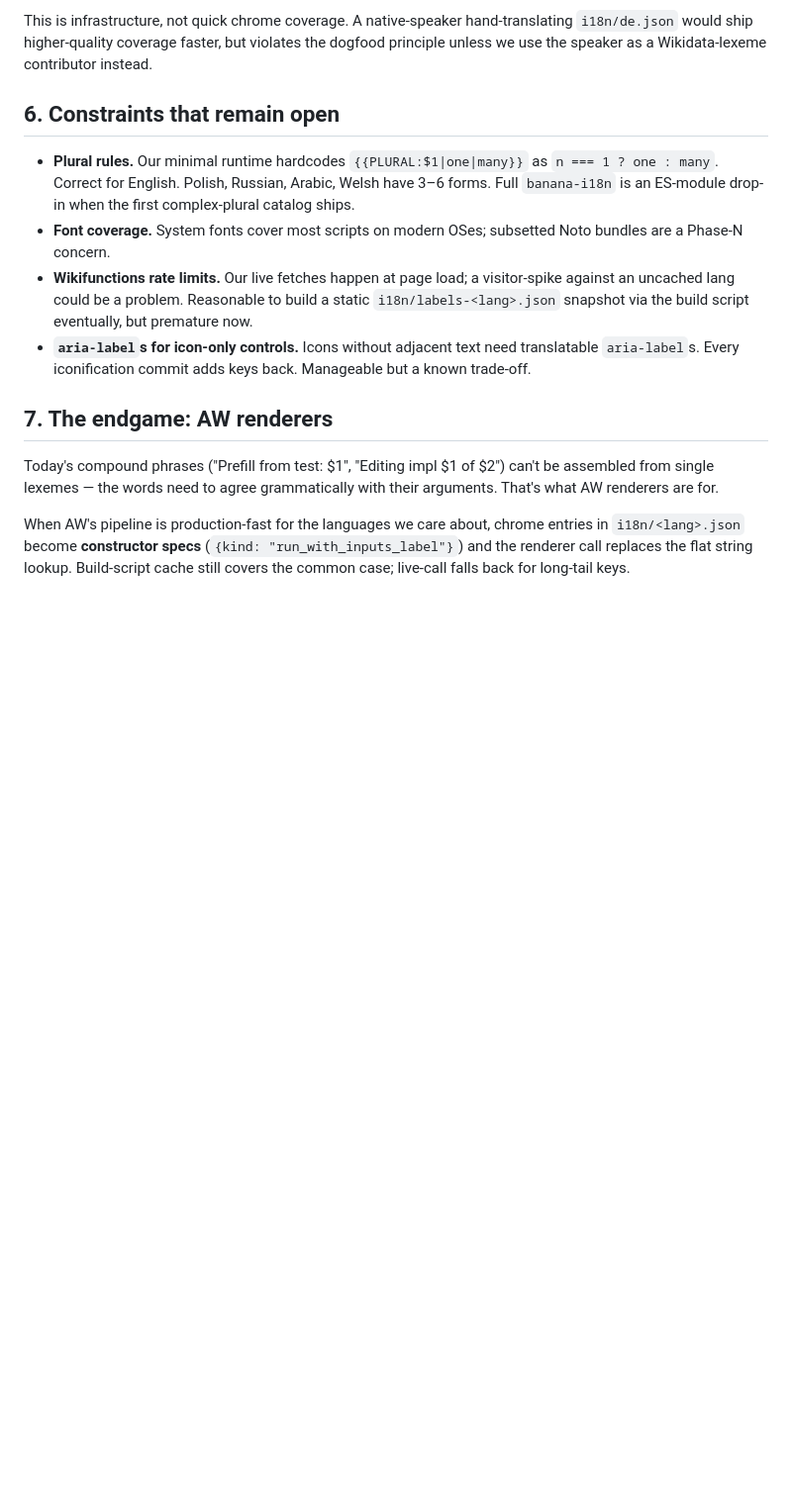
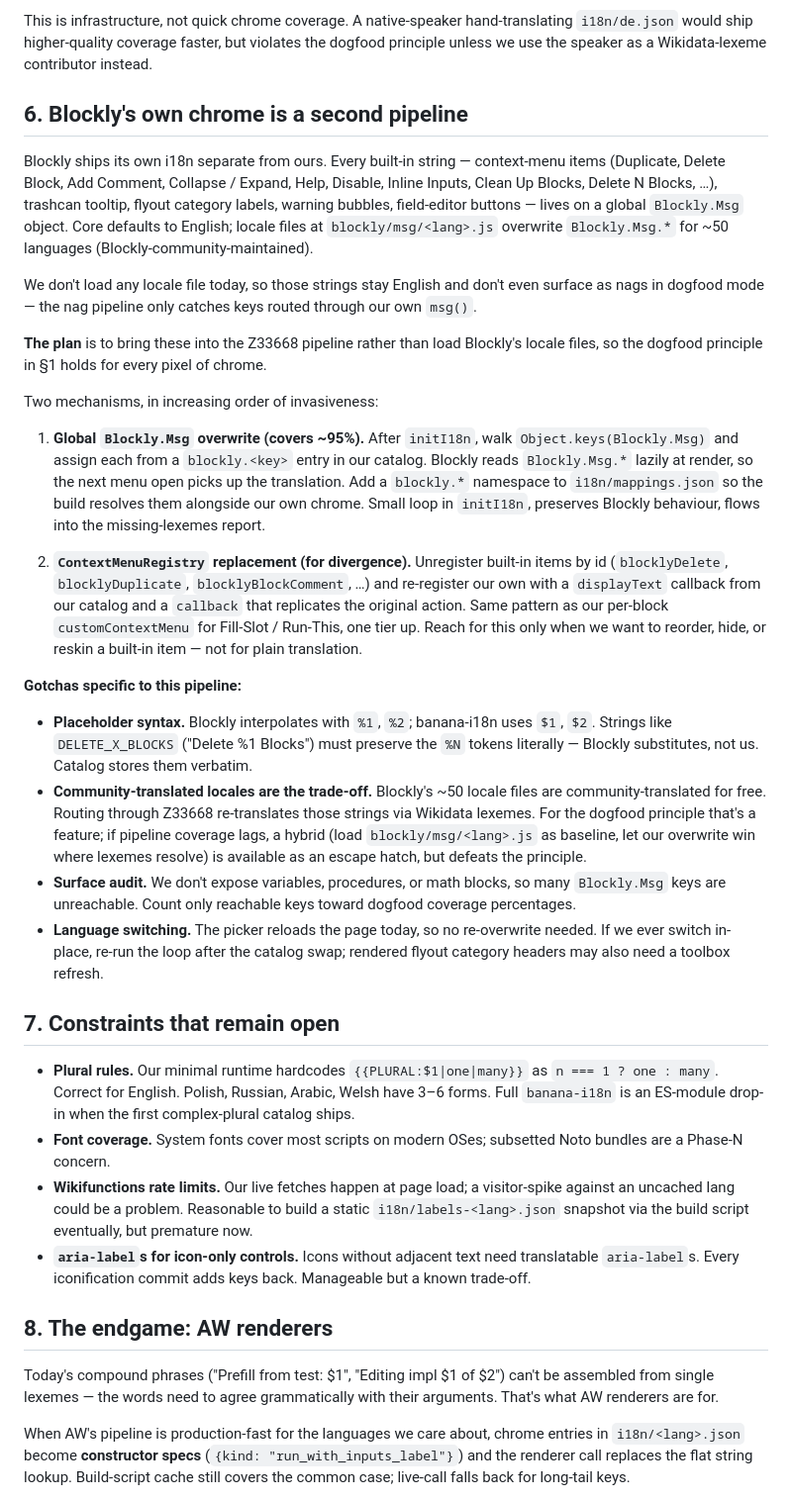
Before and after one commit to ragesoss/zblocks, a Markdown page: docs/i18n-plan.md, the part around one of its changes. Shown at 99% size. GitHub-like rendering; blank space fills up the shorter version.

Commit message:
i18n-plan: document Blockly chrome as a second pipeline
Adds §6 covering Blockly's own Blockly.Msg-based chrome (right-click
menu items, trashcan tooltip, flyout category labels, warning bubbles)
as a separate translation pipeline distinct from our msg()-routed UI.
Two mechanisms outlined: global Blockly.Msg overwrite from a blockly.*
catalog namespace, and ContextMenuRegistry replacement for divergent
items. Captures gotchas (Blockly's %1 vs banana-i18n's $1, surface
audit for unreachable keys, language-switch behavior) so the next
session can pick this up without re-deriving them. Renumbers later
sections accordingly and adds a row to the §3 gap table.

Co-Authored-By: Claude Opus 4.7 (1M context) <noreply@anthropic.com>

```diff
--- a/docs/i18n-plan.md
+++ b/docs/i18n-plan.md
@@ -154,7 +155,67 @@ hand-translating `i18n/de.json` would ship higher-quality coverage
 faster, but violates the dogfood principle unless we use the
 speaker as a Wikidata-lexeme contributor instead.
 
-## 6. Constraints that remain open
+## 6. Blockly's own chrome is a second pipeline
+
+Blockly ships its own i18n separate from ours. Every built-in
+string — context-menu items (Duplicate, Delete Block, Add Comment,
+Collapse / Expand, Help, Disable, Inline Inputs, Clean Up Blocks,
+Delete N Blocks, …), trashcan tooltip, flyout category labels,
+warning bubbles, field-editor buttons — lives on a global
+`Blockly.Msg` object. Core defaults to English; locale files at
+`blockly/msg/<lang>.js` overwrite `Blockly.Msg.*` for ~50 languages
+(Blockly-community-maintained).
+
+We don't load any locale file today, so those strings stay English
+and don't even surface as nags in dogfood mode — the nag pipeline
+only catches keys routed through our own `msg()`.
+
+**The plan** is to bring these into the Z33668 pipeline rather than
+load Blockly's locale files, so the dogfood principle in §1 holds
+for every pixel of chrome.
+
+Two mechanisms, in increasing order of invasiveness:
+
+1. **Global `Blockly.Msg` overwrite (covers ~95%).** After
+   `initI18n`, walk `Object.keys(Blockly.Msg)` and assign each from
+   a `blockly.<key>` entry in our catalog. Blockly reads
+   `Blockly.Msg.*` lazily at render, so the next menu open picks up
+   the translation. Add a `blockly.*` namespace to
+   `i18n/mappings.json` so the build resolves them alongside our
+   own chrome. Small loop in `initI18n`, preserves Blockly
+   behaviour, flows into the missing-lexemes report.
+
+2. **`ContextMenuRegistry` replacement (for divergence).**
+   Unregister built-in items by id (`blocklyDelete`,
+   `blocklyDuplicate`, `blocklyBlockComment`, …) and re-register
+   our own with a `displayText` callback from our catalog and a
+   `callback` that replicates the original action. Same pattern as
+   our per-block `customContextMenu` for Fill-Slot / Run-This, one
+   tier up. Reach for this only when we want to reorder, hide, or
+   reskin a built-in item — not for plain translation.
+
+**Gotchas specific to this pipeline:**
+
+- **Placeholder syntax.** Blockly interpolates with `%1`, `%2`;
+  banana-i18n uses `$1`, `$2`. Strings like `DELETE_X_BLOCKS`
+  ("Delete %1 Blocks") must preserve the `%N` tokens literally —
+  Blockly substitutes, not us. Catalog stores them verbatim.
+- **Community-translated locales are the trade-off.** Blockly's
+  ~50 locale files are community-translated for free. Routing
+  through Z33668 re-translates those strings via Wikidata lexemes.
+  For the dogfood principle that's a feature; if pipeline coverage
+  lags, a hybrid (load `blockly/msg/<lang>.js` as baseline, let our
+  overwrite win where lexemes resolve) is available as an escape
+  hatch, but defeats the principle.
+- **Surface audit.** We don't expose variables, procedures, or
+  math blocks, so many `Blockly.Msg` keys are unreachable. Count
+  only reachable keys toward dogfood coverage percentages.
+- **Language switching.** The picker reloads the page today, so no
+  re-overwrite needed. If we ever switch in-place, re-run the loop
+  after the catalog swap; rendered flyout category headers may
+  also need a toolbox refresh.
+
+## 7. Constraints that remain open
 
 - **Plural rules.** Our minimal runtime hardcodes
   `{{PLURAL:$1|one|many}}` as `n === 1 ? one : many`. Correct for
@@ -171,7 +232,7 @@ speaker as a Wikidata-lexeme contributor instead.
   text need translatable `aria-label`s. Every iconification commit
   adds keys back. Manageable but a known trade-off.
 
-## 7. The endgame: AW renderers
+## 8. The endgame: AW renderers
 
 Today's compound phrases ("Prefill from test: $1", "Editing impl
 $1 of $2") can't be assembled from single lexemes — the words
```
Also changed, not shown: other parts of docs/i18n-plan.md (+1 -0 lines).
